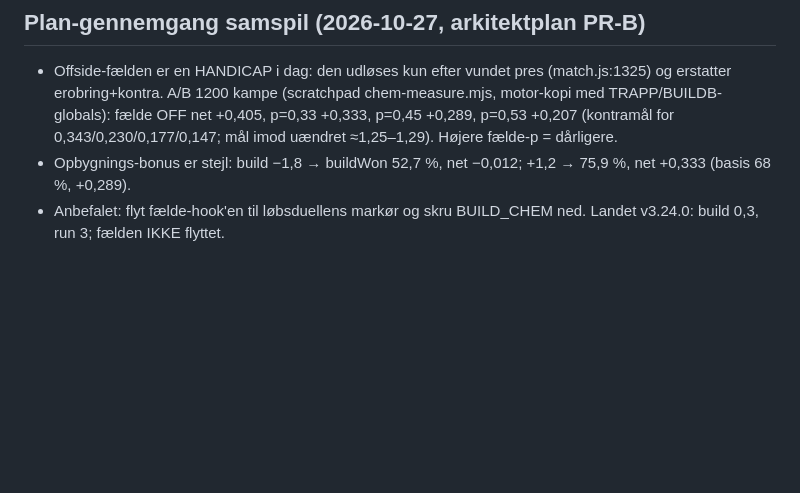
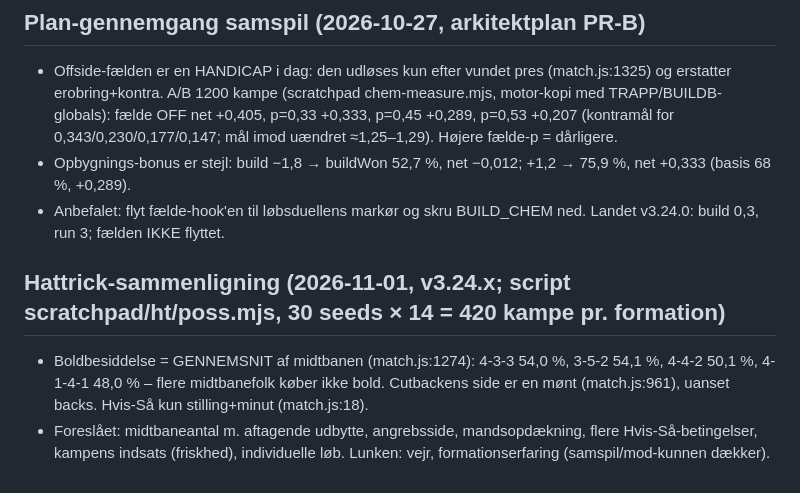
Before and after one commit to cvejleaa/TactiVAR, a Markdown page: .claude/agent-memory/spilfoerer-motor.md, the part around the change. Drawn GitHub-style; blank space fills up the shorter version.

Commit message:
Spilfører motor: hukommelse (Hattrick-sammenligning)
Claude-Session: https://claude.ai/code/session_01DSPZuWij7iGtScgENTjD9T

```diff
--- a/.claude/agent-memory/spilfoerer-motor.md
+++ b/.claude/agent-memory/spilfoerer-motor.md
@@ -37,3 +37,9 @@ fund der er rettet (så du ikke finder dem igen), hvad brugeren har valgt fra, o
   p=0,45 +0,289, p=0,53 +0,207 (kontramål for 0,343/0,230/0,177/0,147; mål imod uændret ≈1,25–1,29). Højere fælde-p = dårligere.
 - Opbygnings-bonus er stejl: build −1,8 → buildWon 52,7 %, net −0,012; +1,2 → 75,9 %, net +0,333 (basis 68 %, +0,289).
 - Anbefalet: flyt fælde-hook'en til løbsduellens markør og skru BUILD_CHEM ned. Landet v3.24.0: build 0,3, run 3; fælden IKKE flyttet.
+
+## Hattrick-sammenligning (2026-11-01, v3.24.x; script scratchpad/ht/poss.mjs, 30 seeds × 14 = 420 kampe pr. formation)
+- Boldbesiddelse = GENNEMSNIT af midtbanen (match.js:1274): 4-3-3 54,0 %, 3-5-2 54,1 %, 4-4-2 50,1 %, 4-1-4-1 48,0 % –
+  flere midtbanefolk køber ikke bold. Cutbackens side er en mønt (match.js:961), uanset backs. Hvis-Så kun stilling+minut (match.js:18).
+- Foreslået: midtbaneantal m. aftagende udbytte, angrebsside, mandsopdækning, flere Hvis-Så-betingelser, kampens indsats (friskhed),
+  individuelle løb. Lunken: vejr, formationserfaring (samspil/mod-kunnen dækker).
```
